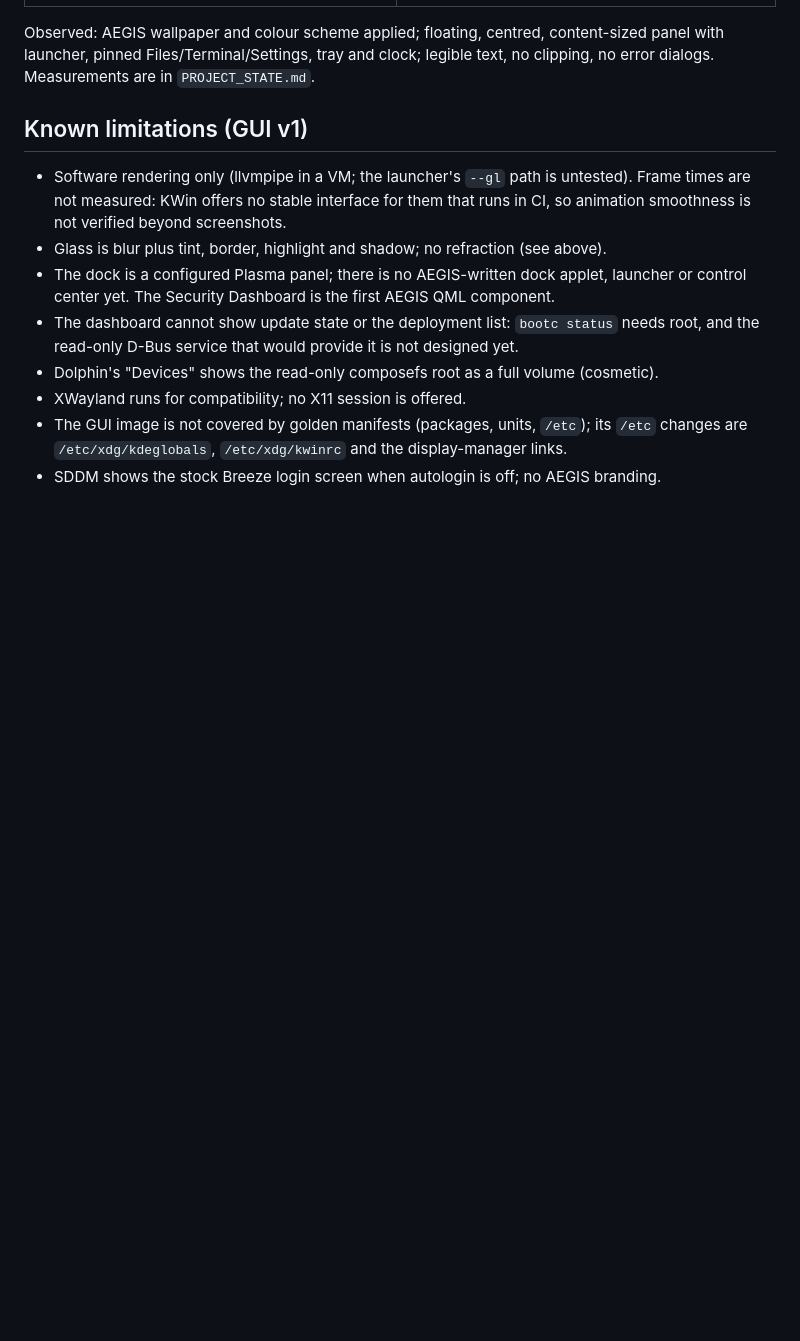
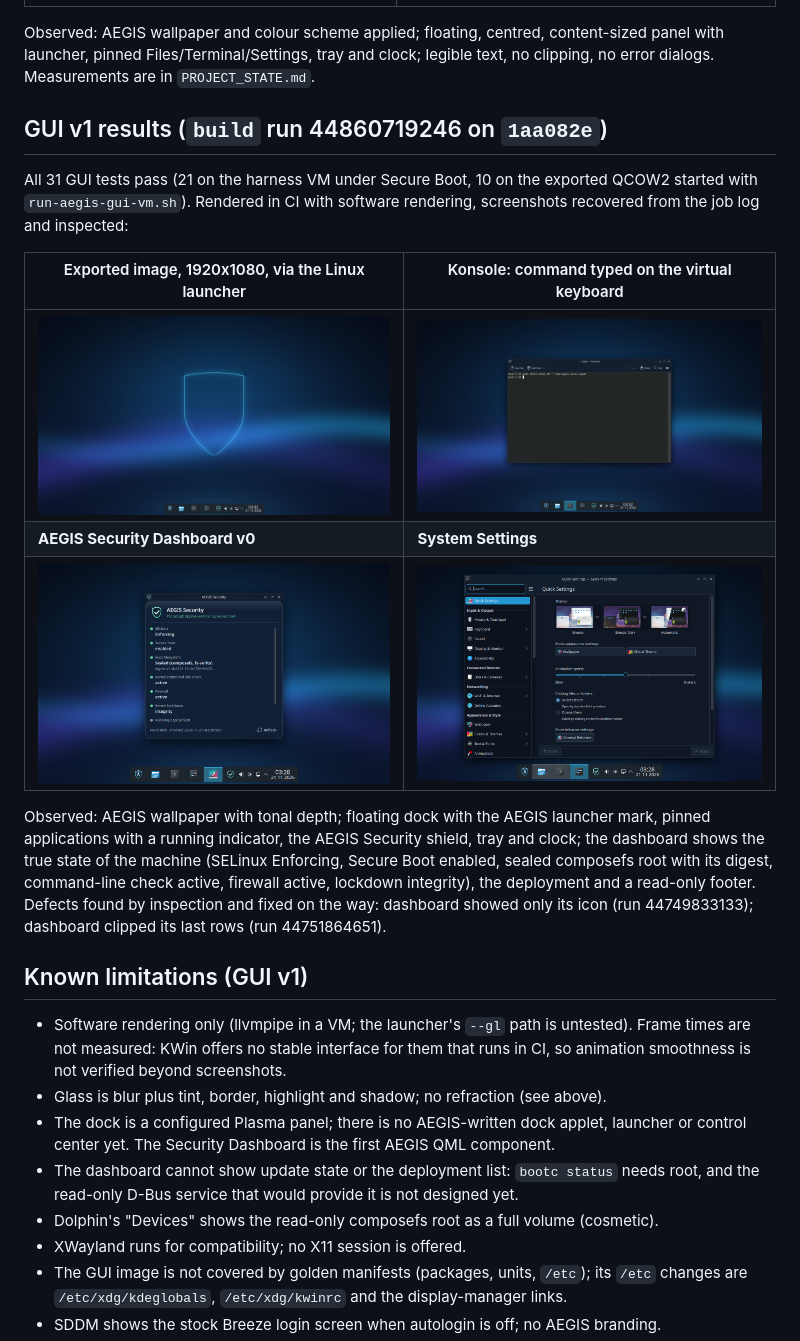
Before and after one commit to ben10-games/AEGIS-OS, a Markdown page: docs/architecture/gui-architecture.md, the part around the change. Drawn GitHub-style; pictures changed too: docs/architecture/gui-screenshots/gui-v1-local-desktop.png (added), docs/architecture/gui-screenshots/gui-v1-local-konsole.png (added), docs/architecture/gui-screenshots/gui-v1-security-dashboard.png (added); blank space fills up the shorter version.

```diff
--- a/docs/architecture/gui-architecture.md
+++ b/docs/architecture/gui-architecture.md
@@ -163,6 +163,26 @@ Observed: AEGIS wallpaper and colour scheme applied; floating, centred, content-
 panel with launcher, pinned Files/Terminal/Settings, tray and clock; legible text, no
 clipping, no error dialogs. Measurements are in `PROJECT_STATE.md`.
 
+## GUI v1 results (`build` run 44860719246 on `1aa082e`)
+
+All 31 GUI tests pass (21 on the harness VM under Secure Boot, 10 on the exported QCOW2
+started with `run-aegis-gui-vm.sh`). Rendered in CI with software rendering, screenshots
+recovered from the job log and inspected:
+
+| Exported image, 1920x1080, via the Linux launcher | Konsole: command typed on the virtual keyboard |
+|---|---|
+| ![Desktop](gui-screenshots/gui-v1-local-desktop.png) | ![Konsole](gui-screenshots/gui-v1-local-konsole.png) |
+| **AEGIS Security Dashboard v0** | **System Settings** |
+| ![Security dashboard](gui-screenshots/gui-v1-security-dashboard.png) | ![System Settings](gui-screenshots/gui-v1-systemsettings.png) |
+
+Observed: AEGIS wallpaper with tonal depth; floating dock with the AEGIS launcher mark,
+pinned applications with a running indicator, the AEGIS Security shield, tray and clock;
+the dashboard shows the true state of the machine (SELinux Enforcing, Secure Boot
+enabled, sealed composefs root with its digest, command-line check active, firewall
+active, lockdown integrity), the deployment and a read-only footer. Defects found by
+inspection and fixed on the way: dashboard showed only its icon (run 44749833133);
+dashboard clipped its last rows (run 44751864651).
+
 ## Known limitations (GUI v1)
 
 - Software rendering only (llvmpipe in a VM; the launcher's `--gl` path is untested).
```
Also changed, not shown: LOCAL_GUI_VM_GUIDE.md (+3 -2 lines), PROJECT_STATE.md (+20 -1 lines), docs/architecture/gui-screenshots/gui-v1-dolphin.png (added), docs/architecture/gui-screenshots/gui-v1-konsole.png (added), 1 other file.
